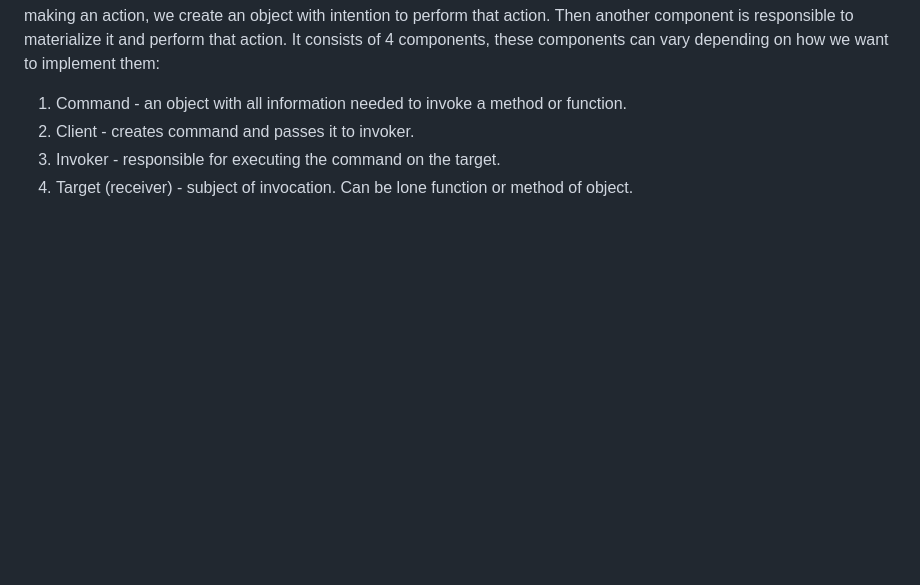
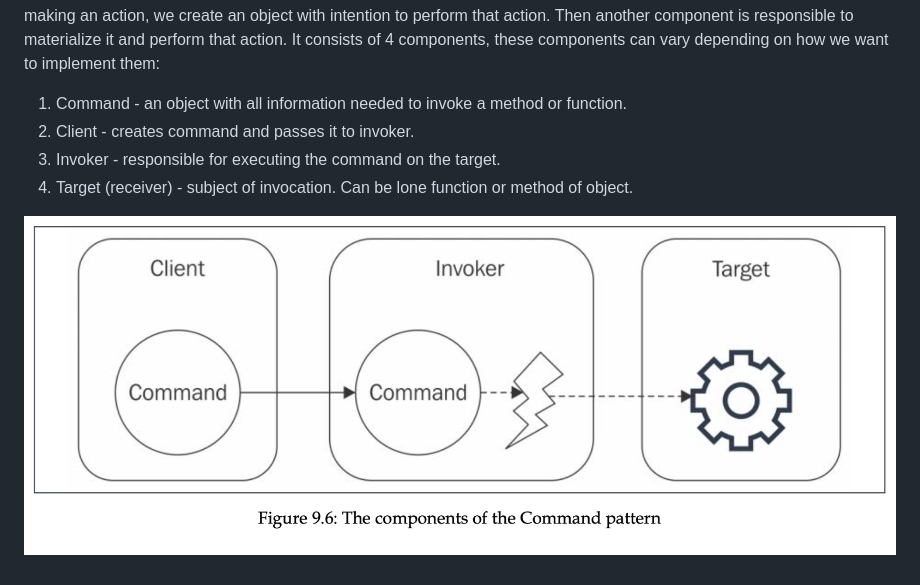
Before and after one commit to MarufZak/study-logs, a Markdown page: nodejs-design-patterns/README.md, the part around the change. GitHub-like rendering; pictures changed too: nodejs-design-patterns/assets/command.png (added); blank space fills up the shorter version.

Commit message:
nodejs-design-patterns: add img

```diff
--- a/nodejs-design-patterns/README.md
+++ b/nodejs-design-patterns/README.md
@@ -4262,3 +4262,5 @@ Command is an object that encapsulates all information needed to perform an acti
 2. Client - creates command and passes it to invoker.
 3. Invoker - responsible for executing the command on the target.
 4. Target (receiver) - subject of invocation. Can be lone function or method of object.
+
+![Command](./assets/command.png)
```
